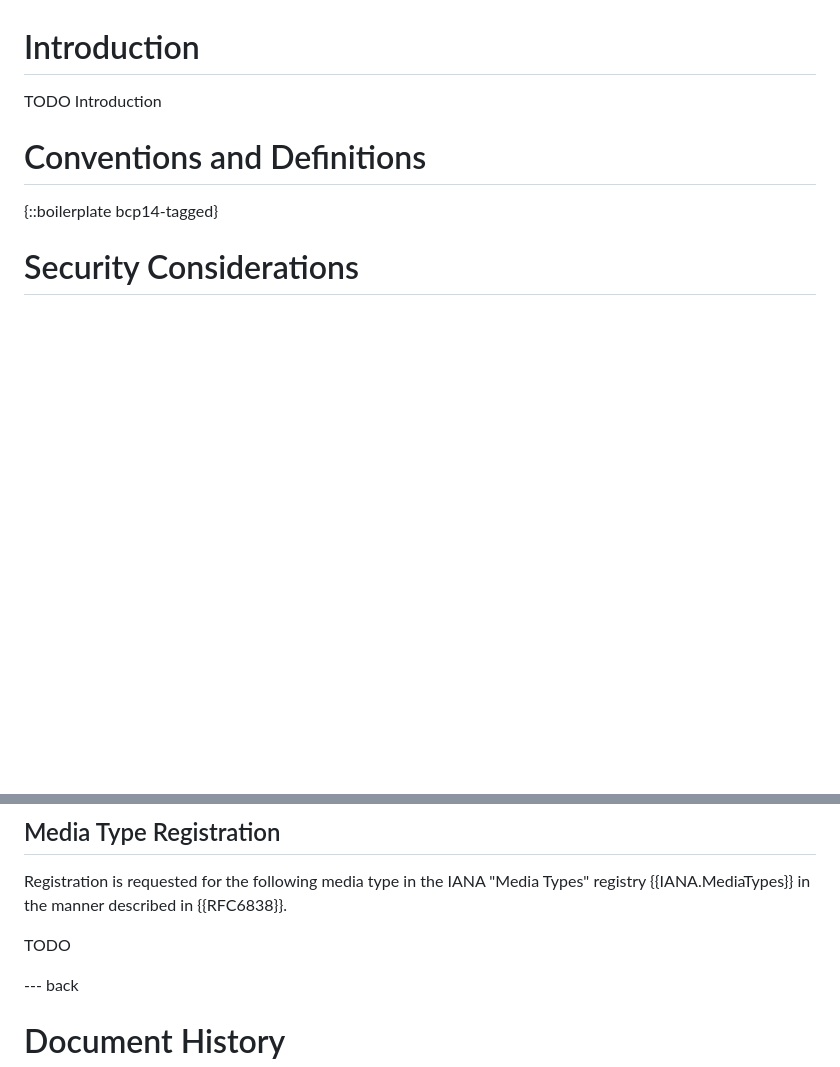
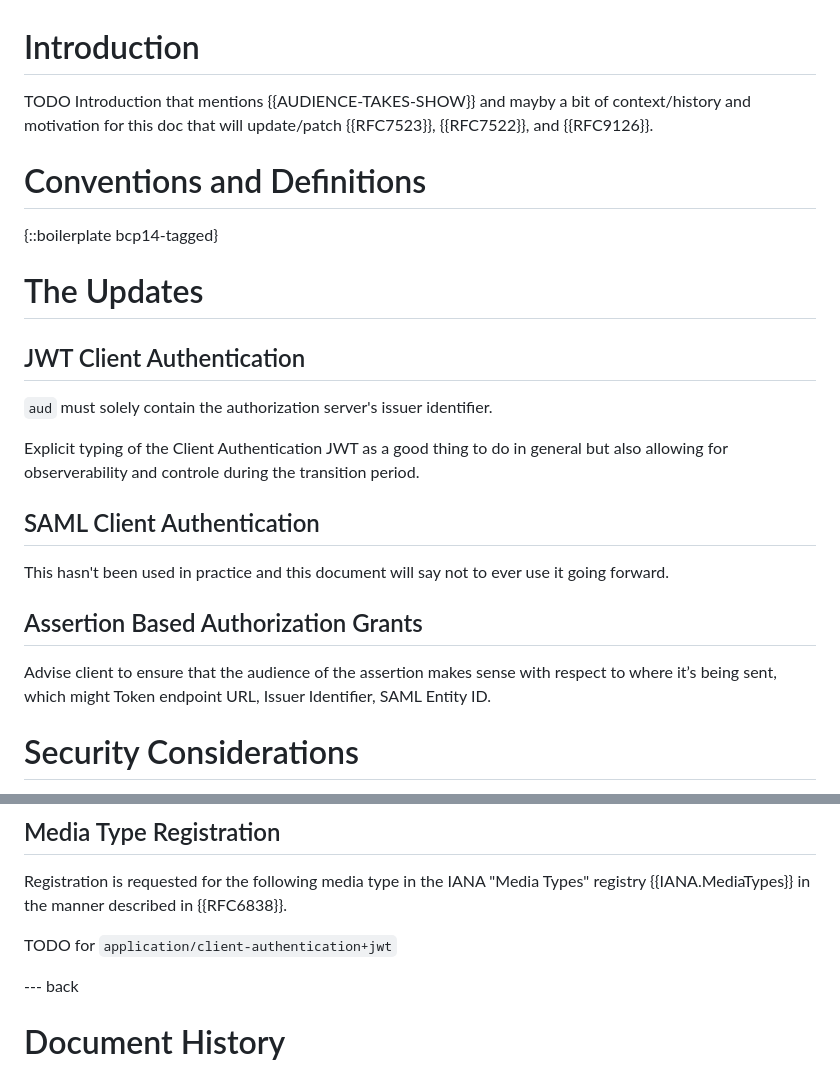
Before and after one commit to bc-pi/7523redux, a Markdown page: draft-campbell-oauth-rfc7523redux.md, 2 parts joined by grey strips. Rendered like a GitHub page; blank space fills up the shorter version.

Commit message:
rough in an outline

```diff
--- a/draft-campbell-oauth-rfc7523redux.md
+++ b/draft-campbell-oauth-rfc7523redux.md
@@ -79,12 +79,30 @@ TODO Abstract
 
 # Introduction
 
-TODO Introduction
-
+TODO Introduction that mentions {{AUDIENCE-TAKES-SHOW}} and mayby a bit of context/history and
+motivation for this doc that will update/patch {{RFC7523}}, {{RFC7522}}, and {{RFC9126}}.
 
 # Conventions and Definitions
 
 {::boilerplate bcp14-tagged}
+
+# The Updates
+
+## JWT Client Authentication
+
+`aud` must solely contain the authorization server's issuer identifier.
+
+Explicit typing of the Client Authentication JWT as a good thing to do in general but also allowing for
+observerability and controle during the transition period.
+
+## SAML Client Authentication
+
+This hasn't been used in practice and this document will say not to ever use it going forward.
+
+## Assertion Based Authorization Grants
+
+Advise client to ensure that the audience of the assertion makes sense with respect to where it’s being sent,
+which might Token endpoint URL, Issuer Identifier, SAML Entity ID.
 
 
 # Security Considerations
@@ -111,7 +129,7 @@ as an addtional refernce:
 Registration is requested for the following media type in the IANA
 "Media Types" registry {{IANA.MediaTypes}} in the manner described in {{RFC6838}}.
 
-TODO
+TODO for `application/client-authentication+jwt`
 
 --- back
 
```
